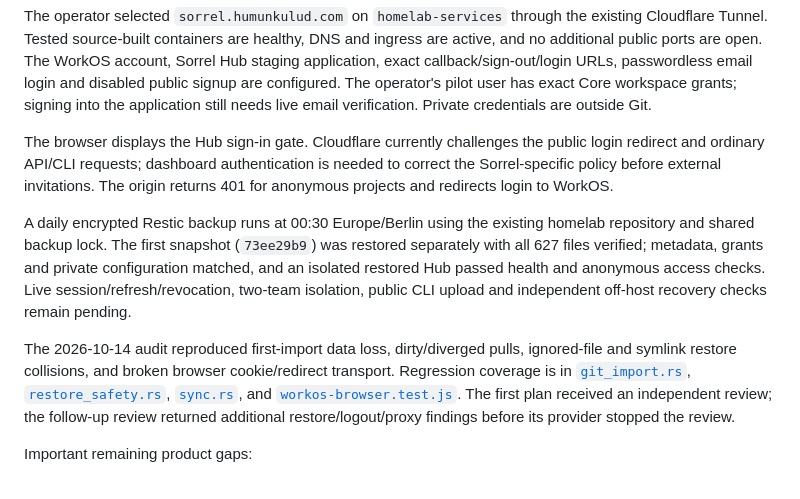
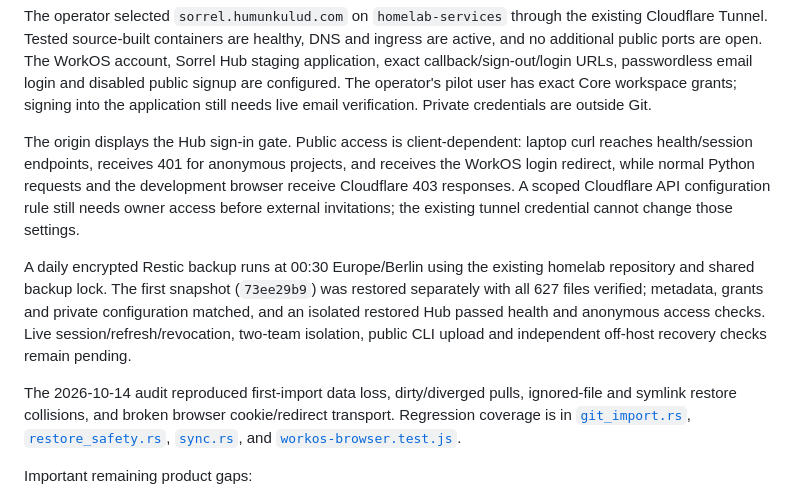
Before and after one commit to MGRAFF2006/sorrel, a Markdown page: docs/STATUS.md, the part around the change. Drawn GitHub-style.

Commit message:
Record client-dependent Cloudflare access precisely

```diff
--- a/docs/STATUS.md
+++ b/docs/STATUS.md
@@ -26,10 +26,12 @@ email login and disabled public signup are configured. The operator's pilot user
 has exact Core workspace grants; signing into the application still needs live
 email verification. Private credentials are outside Git.
 
-The browser displays the Hub sign-in gate. Cloudflare currently challenges the
-public login redirect and ordinary API/CLI requests; dashboard authentication is
-needed to correct the Sorrel-specific policy before external invitations. The
-origin returns 401 for anonymous projects and redirects login to WorkOS.
+The origin displays the Hub sign-in gate. Public access is client-dependent:
+laptop curl reaches health/session endpoints, receives 401 for anonymous projects,
+and receives the WorkOS login redirect, while normal Python requests and the
+development browser receive Cloudflare 403 responses. A scoped Cloudflare API
+configuration rule still needs owner access before external invitations; the
+existing tunnel credential cannot change those settings.
 
 A daily encrypted Restic backup runs at 00:30 Europe/Berlin using the existing
 homelab repository and shared backup lock. The first snapshot (`73ee29b9`) was
@@ -45,8 +47,6 @@ transport. Regression coverage is in
 [`restore_safety.rs`](../sorrel-cli/tests/restore_safety.rs),
 [`sync.rs`](../sorrel-cli/tests/sync.rs), and
 [`workos-browser.test.js`](../sorrel-hub/test/workos-browser.test.js).
-The first plan received an independent review; the follow-up review returned
-additional restore/logout/proxy findings before its provider stopped the review.
 
 Important remaining product gaps:
 
```
Also changed, not shown: sorrel-web/docs/STATUS.md (+6 -6 lines).
